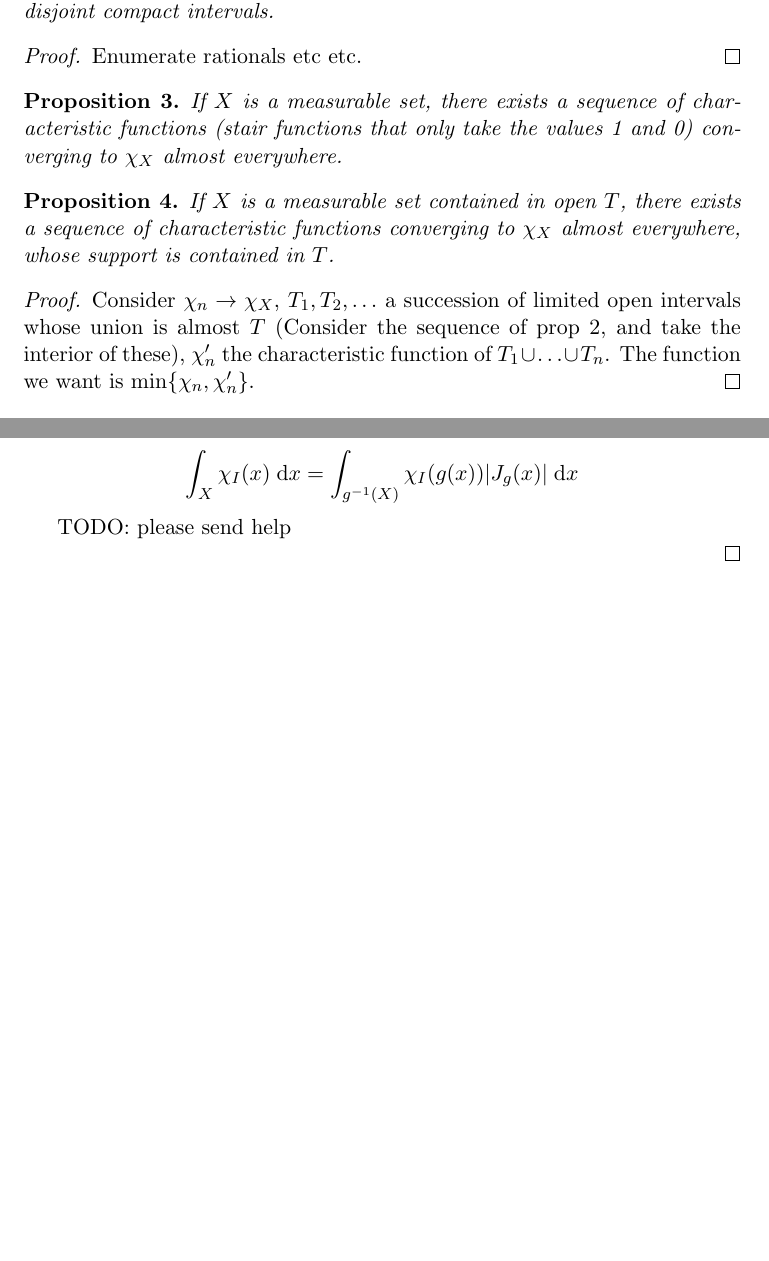
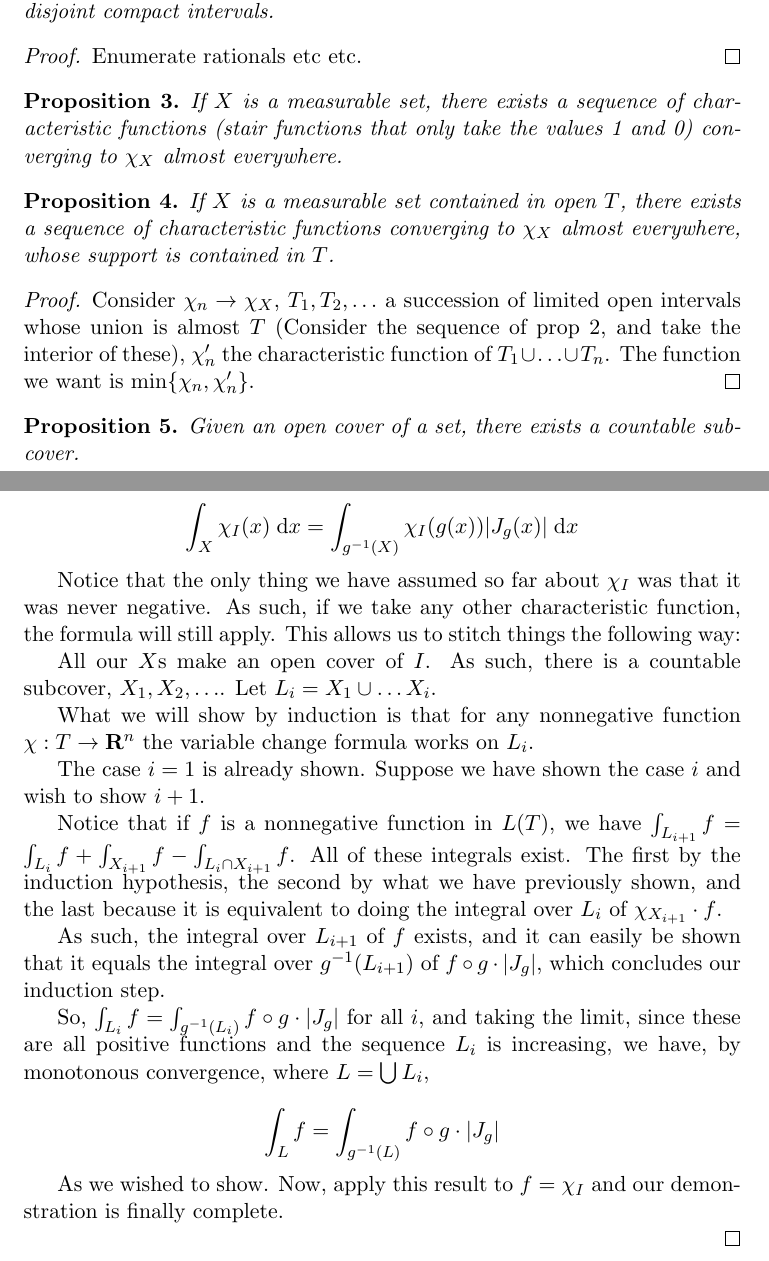
Before and after one commit to robly18/theorems, a LaTeX document (changeofvariable.tex): two parts of pages 1 and 7 of 7, joined at a grey line, cut so that both start at the same text, the shorter picture padded with empty space. Compiled offline with pdfLaTeX.

Commit message:
first draft is done

```diff
--- a/changeofvariable.tex
+++ b/changeofvariable.tex
@@ -58,6 +58,10 @@ If $X$ is a measurable set contained in open $T$, there exists a sequence of cha
 \begin{proof}
 Consider $\chi_n \rightarrow \chi_X$, $T_1, T_2, \ldots$ a succession of limited open intervals whose union is almost $T$ (Consider the sequence of prop \ref{compactunion}, and take the interior of these), $\chi'_n$ the characteristic function of $T_1 \cup \ldots \cup T_n$. The function we want is $\min\{\chi_n, \chi'_n\}$.
 \end{proof}
+
+\begin{prop}
+Given an open cover of a set, there exists a countable subcover.
+\end{prop}
 
 \section{The main proof}
 
@@ -243,7 +247,23 @@ Consider that for all $x \in I$, as we have just shown, there exists a neighbour
 
 \[ \int_X \chi_I(x) \d x = \int_{g\mo(X)} \chi_I(g(x)) \rvert J_g(x) \lvert \d x \]
 
-TODO: please send help
+Notice that the only thing we have assumed so far about $\chi_I$ was that it was never negative. As such, if we take any other characteristic function, the formula will still apply. This allows us to stitch things the following way:
+
+All our $X$s make an open cover of $I$. As such, there is a countable subcover, $X_1, X_2, \ldots$. Let $L_i = X_1 \cup \ldots X_i$.
+
+What we will show by induction is that for any nonnegative function $\chi : T \rightarrow \R^n$ the variable change formula works on $L_i$.
+
+The case $i = 1$ is already shown. Suppose we have shown the case $i$ and wish to show $i+1$.
+
+Notice that if $f$ is a nonnegative function in $L(T)$, we have $\int_{L_{i+1}} f = \int_{L_i} f + \int_{X_{i+1}} f  - \int_{L_i \cap X_{i+1}} f$. All of these integrals exist. The first by the induction hypothesis, the second by what we have previously shown, and the last because it is equivalent to doing the integral over $L_i$ of $\chi_{X_{i+1}} \cdot f$.
+
+As such, the integral over $L_{i+1}$ of $f$ exists, and it can easily be shown that it equals the integral over $g\mo(L_{i+1})$ of $f \circ g \cdot \lvert J_g \rvert$, which concludes our induction step.
+
+So, $\int_{L_i} f = \int_{g\mo(L_i)} f \circ g \cdot \lvert J_g \rvert$ for all $i$, and taking the limit, since these are all positive functions and the sequence $L_i$ is increasing, we have, by monotonous convergence, where $L = \bigcup L_i$,
+
+\[ \int_L f = \int_{g\mo(L)} f \circ g \cdot \lvert J_g \rvert \]
+
+As we wished to show. Now, apply this result to $f = \chi_I$ and our demonstration is finally complete.
 
 \end{proof}
 
```
